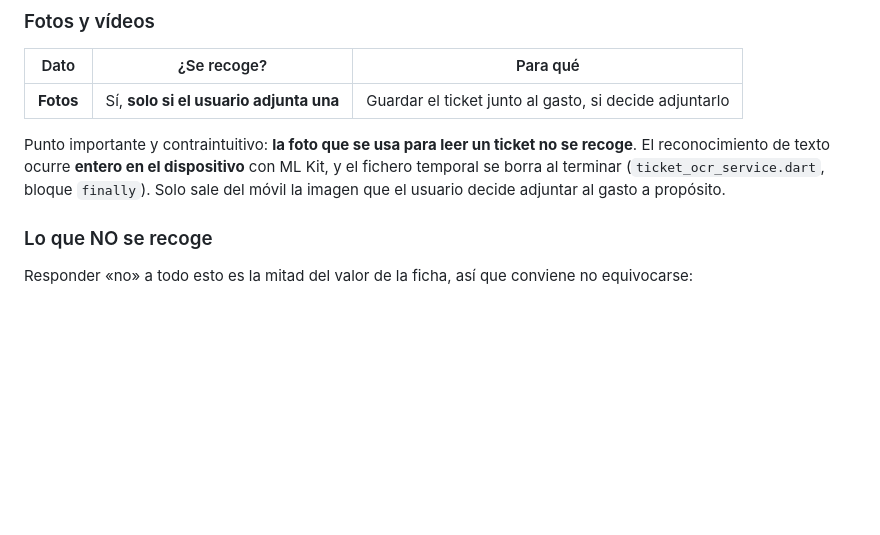
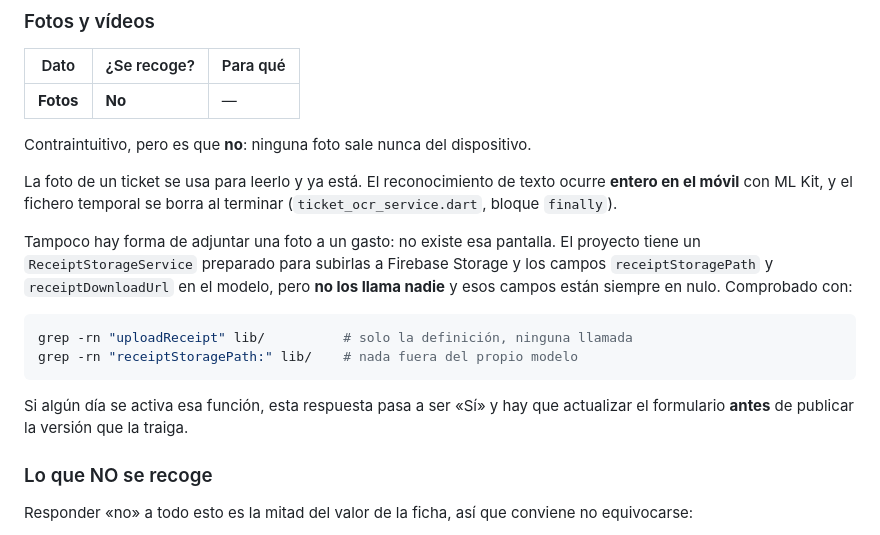
Before and after one commit to braisgaldo/shardpay, a Markdown page: docs/google_play/seguridad-de-datos.md, the part around the change. Drawn GitHub-style; blank space fills up the shorter version.

````diff
--- a/docs/google_play/seguridad-de-datos.md
+++ b/docs/google_play/seguridad-de-datos.md
@@ -48,13 +48,26 @@ es un enlace externo a Revolut y ocurre **fuera** de la app
 
 | Dato | ¿Se recoge? | Para qué |
 | --- | --- | --- |
-| **Fotos** | Sí, **solo si el usuario adjunta una** | Guardar el ticket junto al gasto, si decide adjuntarlo |
+| **Fotos** | **No** | — |
 
-Punto importante y contraintuitivo: **la foto que se usa para leer un ticket no
-se recoge**. El reconocimiento de texto ocurre **entero en el dispositivo** con
-ML Kit, y el fichero temporal se borra al terminar (`ticket_ocr_service.dart`,
-bloque `finally`). Solo sale del móvil la imagen que el usuario decide adjuntar
-al gasto a propósito.
+Contraintuitivo, pero es que **no**: ninguna foto sale nunca del dispositivo.
+
+La foto de un ticket se usa para leerlo y ya está. El reconocimiento de texto
+ocurre **entero en el móvil** con ML Kit, y el fichero temporal se borra al
+terminar (`ticket_ocr_service.dart`, bloque `finally`).
+
+Tampoco hay forma de adjuntar una foto a un gasto: no existe esa pantalla. El
+proyecto tiene un `ReceiptStorageService` preparado para subirlas a Firebase
+Storage y los campos `receiptStoragePath` y `receiptDownloadUrl` en el modelo,
+pero **no los llama nadie** y esos campos están siempre en nulo. Comprobado con:
+
+```bash
+grep -rn "uploadReceipt" lib/          # solo la definición, ninguna llamada
+grep -rn "receiptStoragePath:" lib/    # nada fuera del propio modelo
+```
+
+Si algún día se activa esa función, esta respuesta pasa a ser «Sí» y hay que
+actualizar el formulario **antes** de publicar la versión que la traiga.
 
 ### Lo que NO se recoge
 
````
Also changed, not shown: docs/ELIMINAR-CUENTA.md (+34 -4 lines), docs/PRIVACIDAD.md (+7 -6 lines).
